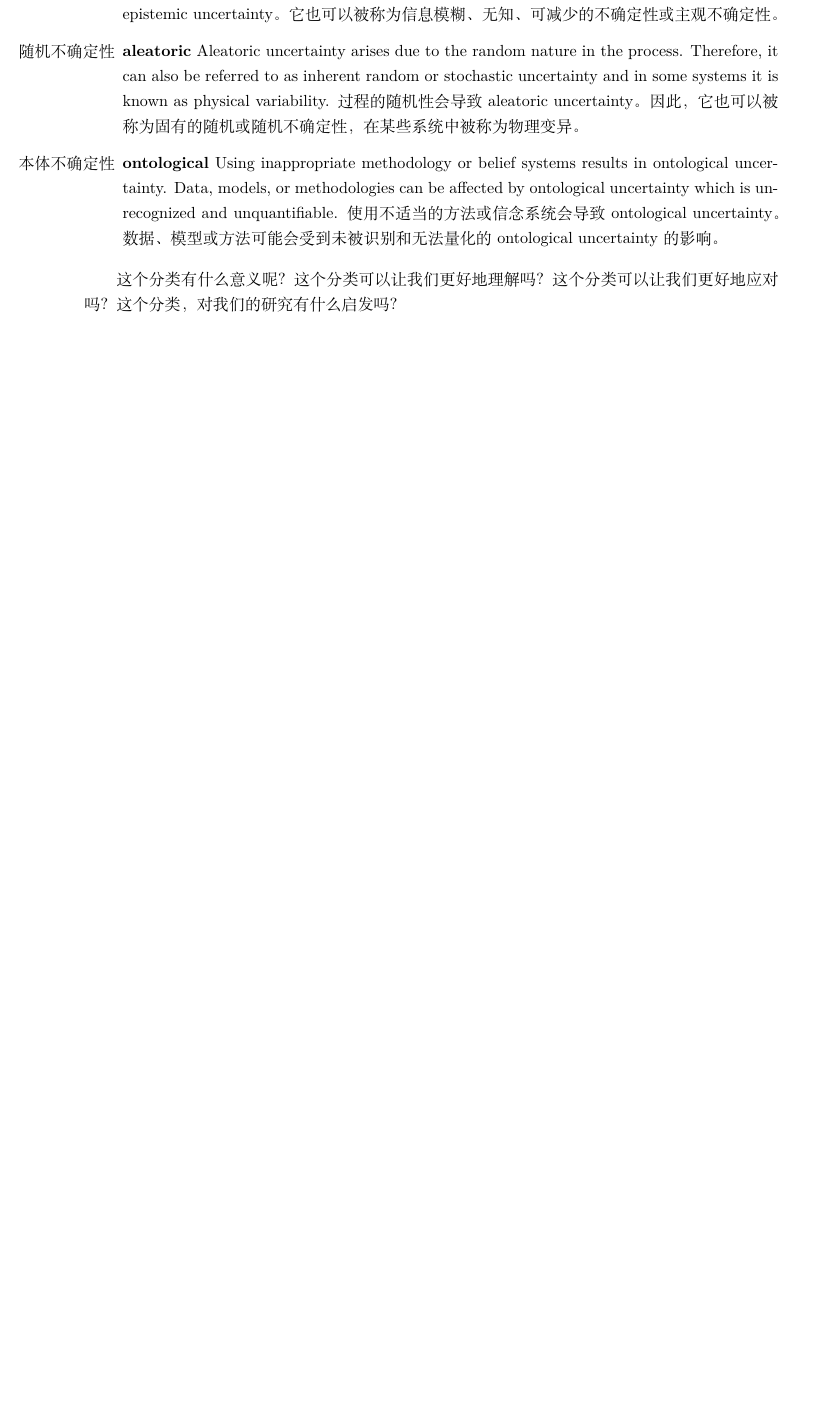
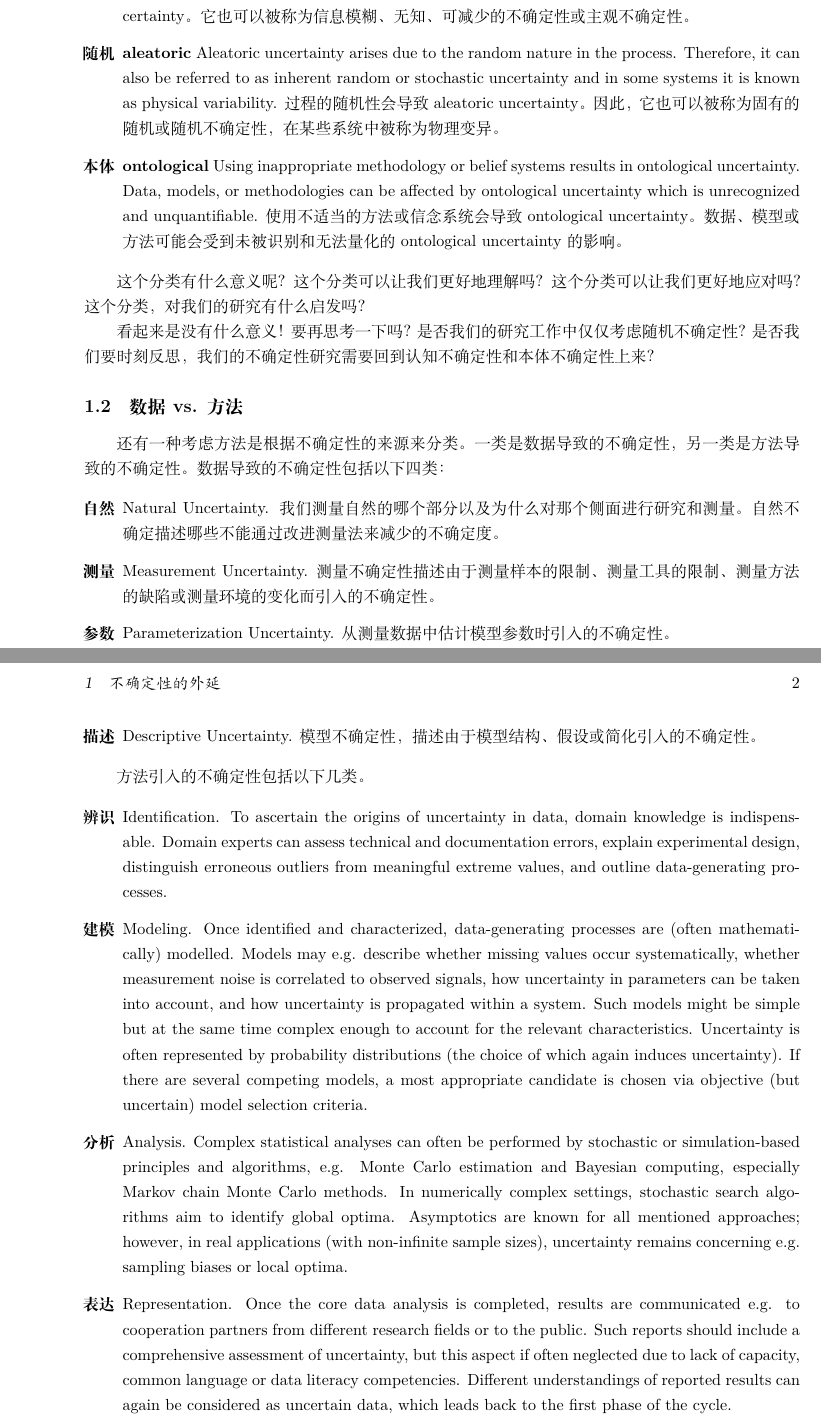
Before and after one commit to qchen-fdii-cardc/TeachYourselfUQ, a LaTeX document (writings/types.tex): part of the page before the commit and two parts of pages 1 and 2 of 2 after it, the two joined at a grey line, cut so that both start at the same text, the shorter picture padded with empty space. Compiled offline with XeLaTeX.

Commit message:
run on save and more

```diff
--- a/writings/types.tex
+++ b/writings/types.tex
@@ -3,7 +3,7 @@
 \usepackage{amsmath, amssymb, amsthm}
 
 \usepackage{geometry}
-\geometry{a4paper, left=2.5cm, right=2.5cm, top=3cm, bottom=3cm}
+\geometry{a4paper, left=2.5cm, right=2cm, top=2.5cm, bottom=2cm}
 
 \usepackage[colorlinks=true, linkcolor=blue, urlcolor=blue, citecolor=blue]{hyperref}
 \usepackage{graphicx}
@@ -29,12 +31,12 @@
     Epistemic uncertainty can also be referred to as information ambiguity, ignorance, reducible uncertainty, or subjective uncertainty.
     缺少对系统或现象的了解会导致epistemic uncertainty。
     它也可以被称为信息模糊、无知、可减少的不确定性或主观不确定性。
-    \item[随机不确定性] \textbf{aleatoric}
+    \item[\textbf{随机}] \textbf{aleatoric}
     Aleatoric uncertainty arises due to the random nature in the process.
     Therefore, it can also be referred to as inherent random or stochastic uncertainty and in some systems it is known as physical variability.
     过程的随机性会导致aleatoric uncertainty。
     因此，它也可以被称为固有的随机或随机不确定性，在某些系统中被称为物理变异。
-    \item[本体不确定性] \textbf{ontological}
+    \item[\textbf{本体}] \textbf{ontological}
     Using inappropriate methodology or belief systems results in ontological uncertainty.
     Data, models, or methodologies can be affected by ontological uncertainty which is unrecognized and unquantifiable.
     使用不适当的方法或信念系统会导致ontological uncertainty。
@@ -46,6 +48,48 @@
 这个分类可以让我们更好地应对吗？
 这个分类，对我们的研究有什么启发吗？
 
+看起来是没有什么意义！
+要再思考一下吗？
+是否我们的研究工作中仅仅考虑随机不确定性？
+是否我们要时刻反思，我们的不确定性研究需要回到认知不确定性和本体不确定性上来？
+
+\subsection{数据 vs. 方法}
+
+还有一种考虑方法是根据不确定性的来源来分类。一类是数据导致的不确定性，另一类是方法导致的不确定性。
+数据导致的不确定性包括以下四类：
+
+\begin{itemize}
+    \item[\textbf{自然}] Natural Uncertainty. 我们测量自然的哪个部分以及为什么对那个侧面进行研究和测量。
+    自然不确定描述哪些不能通过改进测量法来减少的不确定度。
+    \item[\textbf{测量}] Measurement Uncertainty. 测量不确定性描述由于测量样本的限制、
+    测量工具的限制、测量方法的缺陷或测量环境的变化而引入的不确定性。
+    \item[\textbf{参数}] Parameterization Uncertainty. 从测量数据中估计模型参数时引入的不确定性。
+    \item[\textbf{描述}] Descriptive Uncertainty. 模型不确定性，描述由于模型结构、假设或简化引入的不确定性。
+\end{itemize}
+
+方法引入的不确定性包括以下几类。
+
+\begin{itemize}
+    \item[\textbf{辨识}] Identification.
+    To ascertain the origins of uncertainty in data, domain knowledge is indispensable.
+    Domain experts can assess technical and documentation errors, explain experimental design, distinguish erroneous outliers from meaningful extreme values, and outline data-generating processes.
+    \item[\textbf{建模}] Modeling.
+    Once identified and characterized, data-generating processes are (often mathematically) modelled.
+    Models may e.g. describe whether missing values occur systematically, whether measurement noise is correlated to observed signals, how uncertainty in parameters can be taken into account, and how uncertainty is propagated within a system.
+    Such models might be simple but at the same time complex enough to account for the relevant characteristics.
+    Uncertainty is often represented by probability distributions (the choice of which again induces uncertainty).
+    If there are several competing models, a most appropriate candidate is chosen via objective (but uncertain) model selection criteria.
+    \item[\textbf{分析}] Analysis.
+     Complex statistical analyses can often be performed by stochastic or simulation-based principles and algorithms, e.g. Monte Carlo estimation and Bayesian computing, especially Markov chain Monte Carlo methods.
+     In numerically complex settings, stochastic search algorithms aim to identify global optima. Asymptotics are known for all mentioned approaches; however, in real applications (with non-infinite sample sizes), uncertainty remains concerning e.g. sampling biases or local optima.
+    \item[\textbf{表达}] Representation.
+     Once the core data analysis is completed, results are communicated e.g. to cooperation partners from different research fields or to the public.
+     Such reports should include a comprehensive assessment of uncertainty, but this aspect if often neglected due to lack of capacity, common language or data literacy competencies.
+     Different understandings of reported results can again be considered as uncertain data, which leads back to the first phase of the cycle.
+\end{itemize}
+
+
+
 
 
 \end{document}
```
Also changed, not shown: writings/cairomakie_jl.tex (+28 -1 lines), writings/types.tex (6 more changed lines), 1 other file.
